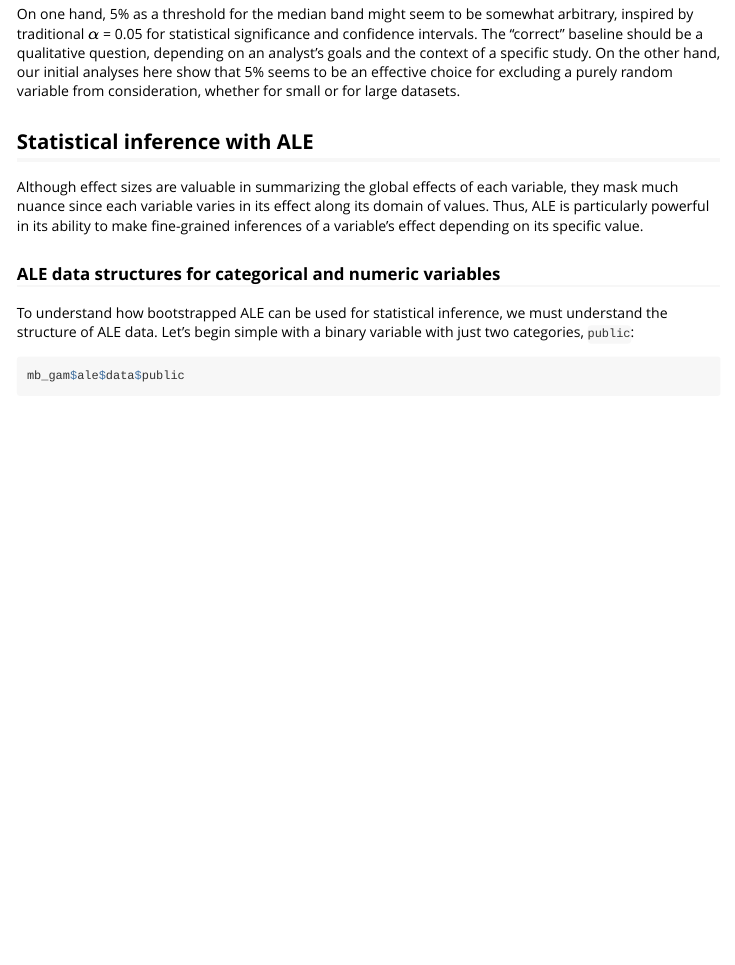
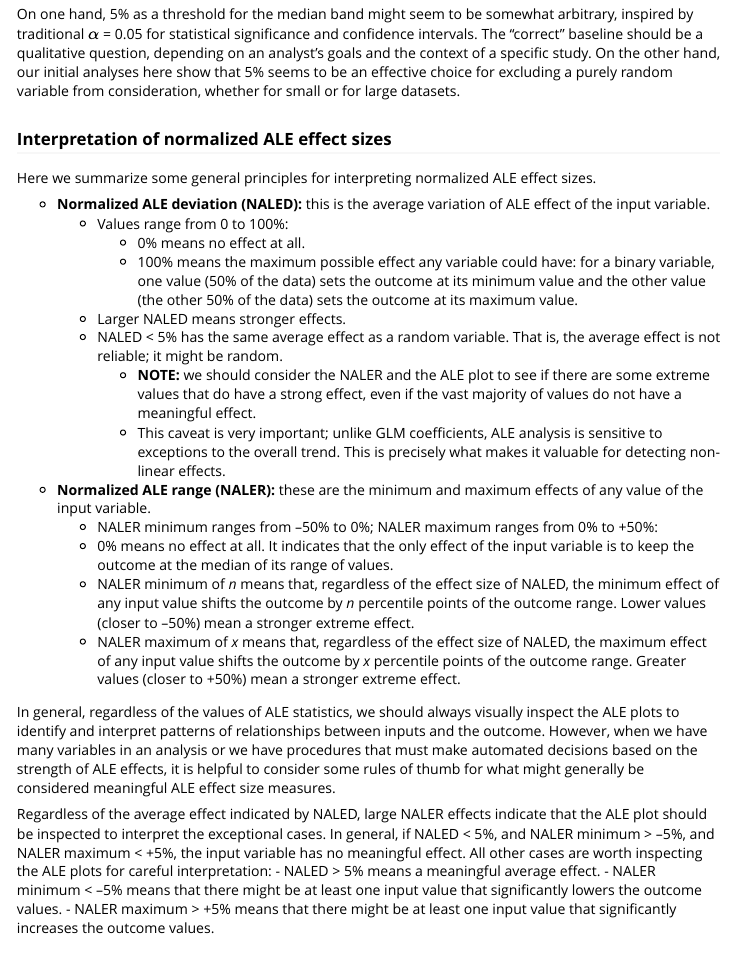
Before and after one commit to tripartio/ale, an R Markdown document (vignettes/ale-statistics.Rmd): the page in a window 1100 px wide, from 9380 px down. Rendered offline with R 4.5, knitr and Pandoc, with nearby package versions; some code elsewhere in the file could not run offline.

Commit message:
Added detailed explanation of how to interpret NALED and NALER.

```diff
--- a/vignettes/ale-statistics.Rmd
+++ b/vignettes/ale-statistics.Rmd
@@ -306,6 +300,30 @@ mb_gam$ale$stats$by_term$rand_norm
 
 On one hand, 5% as a threshold for the median band might seem to be somewhat arbitrary, inspired by traditional $\alpha$ = 0.05 for statistical significance and confidence intervals. The "correct" baseline should be a qualitative question, depending on an analyst's goals and the context of a specific study. On the other hand, our initial analyses here show that 5% seems to be an effective choice for excluding a purely random variable from consideration, whether for small or for large datasets.
 
+### Interpretation of normalized ALE effect sizes
+
+Here we summarize some general principles for interpreting normalized ALE effect sizes.
+
+-   **Normalized ALE deviation (NALED):** this is the average variation of ALE effect of the input variable.
+    -   Values range from 0 to 100%:
+        -   0% means no effect at all.
+        -   100% means the maximum possible effect any variable could have: for a binary variable, one value (50% of the data) sets the outcome at its minimum value and the other value (the other 50% of the data) sets the outcome at its maximum value.
+    -   Larger NALED means stronger effects.
+    -   NALED \< 5% has the same average effect as a random variable. That is, the average effect is not reliable; it might be random.
+        -   **NOTE:** we should consider the NALER and the ALE plot to see if there are some extreme values that do have a strong effect, even if the vast majority of values do not have a meaningful effect.
+        -   This caveat is very important; unlike GLM coefficients, ALE analysis is sensitive to exceptions to the overall trend. This is precisely what makes it valuable for detecting non-linear effects.
+-   **Normalized ALE range (NALER):** these are the minimum and maximum effects of any value of the input variable.
+    -   NALER minimum ranges from –50% to 0%; NALER maximum ranges from 0% to +50%:
+    -   0% means no effect at all. It indicates that the only effect of the input variable is to keep the outcome at the median of its range of values.
+    -   NALER minimum of *n* means that, regardless of the effect size of NALED, the minimum effect of any input value shifts the outcome by *n* percentile points of the outcome range. Lower values (closer to –50%) mean a stronger extreme effect.
+    -   NALER maximum of *x* means that, regardless of the effect size of NALED, the maximum effect of any input value shifts the outcome by *x* percentile points of the outcome range. Greater values (closer to +50%) mean a stronger extreme effect.
+
+In general, regardless of the values of ALE statistics, we should always visually inspect the ALE plots to identify and interpret patterns of relationships between inputs and the outcome. However, when we have many variables in an analysis or we have procedures that must make automated decisions based on the strength of ALE effects, it is helpful to consider some rules of thumb for what might generally be considered meaningful ALE effect size measures.
+
+Regardless of the average effect indicated by NALED, large NALER effects indicate that the ALE plot should be inspected to interpret the exceptional cases. In general, if NALED \< 5%, and NALER minimum \> –5%, and NALER maximum \< +5%, the input variable has no meaningful effect. All other cases are worth inspecting the ALE plots for careful interpretation:
+-   NALED \> 5% means a meaningful average effect.
+-   NALER minimum \< –5% means that there might be at least one input value that significantly lowers the outcome values.
+-   NALER maximum \> +5% means that there might be at least one input value that significantly increases the outcome values.
 
 ## Statistical inference with ALE
 
```
Also changed, not shown: NEWS.md (+3 -3 lines), vignettes/ale-statistics.Rmd (28 more changed lines).
